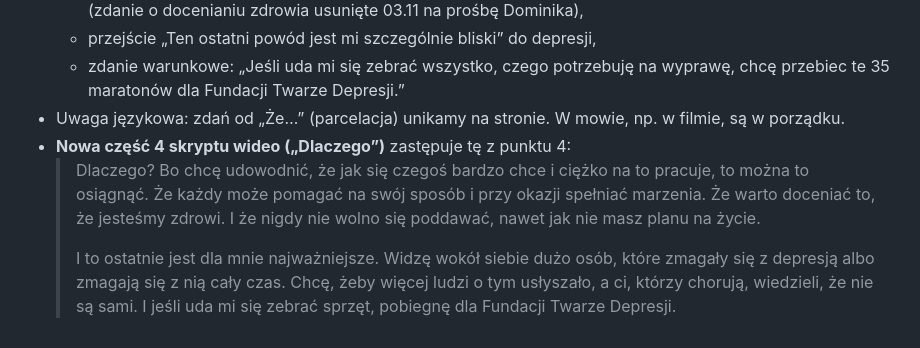
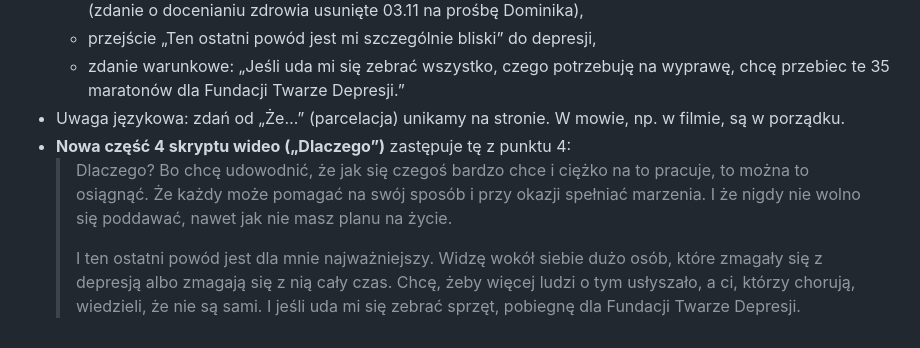
Before and after one commit to Dominiq01/35_days_italy, a Markdown page: USTALENIA-Z-CLAUDE-AI.md, the part around the change. GitHub-like rendering.

Commit message:
Skrypt wideo: poprawka części Dlaczego w ustaleniach
Co-Authored-By: Claude Opus 5.5 <noreply@anthropic.com>
Claude-Session: https://claude.ai/code/session_01UjHw2uu7aePbLHNovKPxMq

```diff
--- a/USTALENIA-Z-CLAUDE-AI.md
+++ b/USTALENIA-Z-CLAUDE-AI.md
@@ -185,6 +185,6 @@ Kafel statystyk „42.2 km każdego dnia” nie zgadza się w pełni z trasą:
   - zdanie warunkowe: „Jeśli uda mi się zebrać wszystko, czego potrzebuję na wyprawę, chcę przebiec te 35 maratonów dla Fundacji Twarze Depresji.”
 - Uwaga językowa: zdań od „Że…” (parcelacja) unikamy na stronie. W mowie, np. w filmie, są w porządku.
 - **Nowa część 4 skryptu wideo („Dlaczego”)** zastępuje tę z punktu 4:
-  > Dlaczego? Bo chcę udowodnić, że jak się czegoś bardzo chce i ciężko na to pracuje, to można to osiągnąć. Że każdy może pomagać na swój sposób i przy okazji spełniać marzenia. Że warto doceniać to, że jesteśmy zdrowi. I że nigdy nie wolno się poddawać, nawet jak nie masz planu na życie.
+  > Dlaczego? Bo chcę udowodnić, że jak się czegoś bardzo chce i ciężko na to pracuje, to można to osiągnąć. Że każdy może pomagać na swój sposób i przy okazji spełniać marzenia. I że nigdy nie wolno się poddawać, nawet jak nie masz planu na życie.
   >
-  > I to ostatnie jest dla mnie najważniejsze. Widzę wokół siebie dużo osób, które zmagały się z depresją albo zmagają się z nią cały czas. Chcę, żeby więcej ludzi o tym usłyszało, a ci, którzy chorują, wiedzieli, że nie są sami. I jeśli uda mi się zebrać sprzęt, pobiegnę dla Fundacji Twarze Depresji.
+  > I ten ostatni powód jest dla mnie najważniejszy. Widzę wokół siebie dużo osób, które zmagały się z depresją albo zmagają się z nią cały czas. Chcę, żeby więcej ludzi o tym usłyszało, a ci, którzy chorują, wiedzieli, że nie są sami. I jeśli uda mi się zebrać sprzęt, pobiegnę dla Fundacji Twarze Depresji.
```
